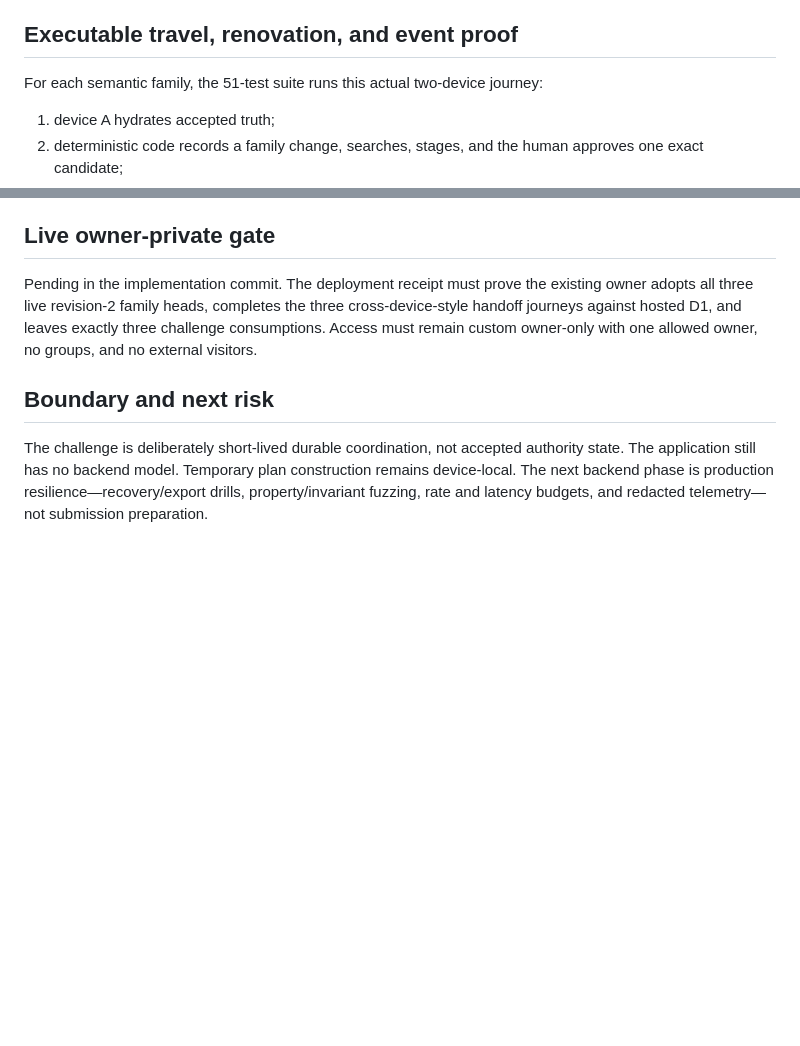
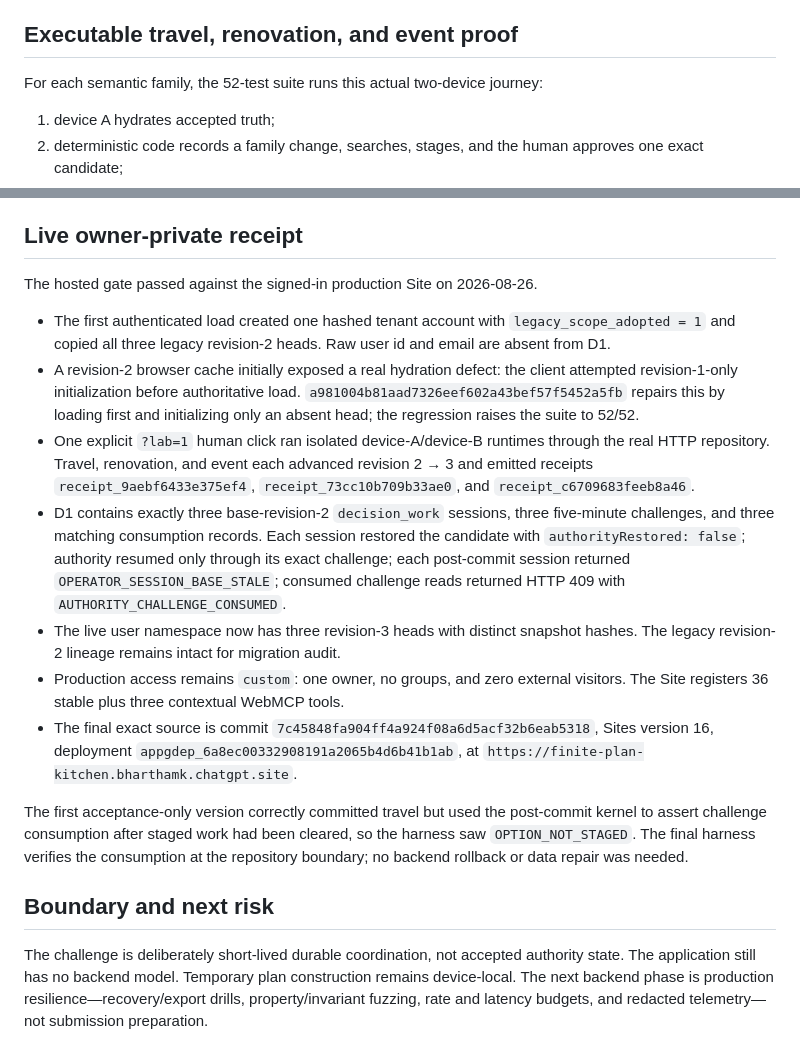
Before and after one commit to bharthamk/finite, a Markdown page: AUTHENTICATED_HANDOFF_ACCEPTANCE_2026-08-26.md, 2 parts joined by grey strips. Rendered like a GitHub page; blank space fills up the shorter version.

```diff
--- a/AUTHENTICATED_HANDOFF_ACCEPTANCE_2026-08-26.md
+++ b/AUTHENTICATED_HANDOFF_ACCEPTANCE_2026-08-26.md
@@ -51,7 +51,7 @@ the same atomic batch as the revision and receipt.
 
 ## Executable travel, renovation, and event proof
 
-For each semantic family, the 51-test suite runs this actual two-device journey:
+For each semantic family, the 52-test suite runs this actual two-device journey:
 
 1. device A hydrates accepted truth;
 2. deterministic code records a family change, searches, stages, and the human
@@ -93,13 +93,41 @@ real Worker:
   `legacy_scope_adopted = 1`, one copied user-A head, no user-B head, and one
   user-A-only operator session.
 
-## Live owner-private gate
+## Live owner-private receipt
 
-Pending in the implementation commit. The deployment receipt must prove the
-existing owner adopts all three live revision-2 family heads, completes the
-three cross-device-style handoff journeys against hosted D1, and leaves exactly
-three challenge consumptions. Access must remain custom owner-only with one
-allowed owner, no groups, and no external visitors.
+The hosted gate passed against the signed-in production Site on 2026-08-26.
+
+- The first authenticated load created one hashed tenant account with
+  `legacy_scope_adopted = 1` and copied all three legacy revision-2 heads. Raw
+  user id and email are absent from D1.
+- A revision-2 browser cache initially exposed a real hydration defect: the
+  client attempted revision-1-only initialization before authoritative load.
+  `a981004b81aad7326eef602a43bef57f5452a5fb` repairs this by loading first and
+  initializing only an absent head; the regression raises the suite to 52/52.
+- One explicit `?lab=1` human click ran isolated device-A/device-B runtimes
+  through the real HTTP repository. Travel, renovation, and event each advanced
+  revision 2 → 3 and emitted receipts `receipt_9aebf6433e375ef4`,
+  `receipt_73cc10b709b33ae0`, and `receipt_c6709683feeb8a46`.
+- D1 contains exactly three base-revision-2 `decision_work` sessions, three
+  five-minute challenges, and three matching consumption records. Each session
+  restored the candidate with `authorityRestored: false`; authority resumed only
+  through its exact challenge; each post-commit session returned
+  `OPERATOR_SESSION_BASE_STALE`; consumed challenge reads returned HTTP 409 with
+  `AUTHORITY_CHALLENGE_CONSUMED`.
+- The live user namespace now has three revision-3 heads with distinct snapshot
+  hashes. The legacy revision-2 lineage remains intact for migration audit.
+- Production access remains `custom`: one owner, no groups, and zero external
+  visitors. The Site registers 36 stable plus three contextual WebMCP tools.
+- The final exact source is commit
+  `7c45848fa904ff4a924f08a6d5acf32b6eab5318`, Sites version 16, deployment
+  `appgdep_6a8ec00332908191a2065b4d6b41b1ab`, at
+  `https://finite-plan-kitchen.bharthamk.chatgpt.site`.
+
+The first acceptance-only version correctly committed travel but used the
+post-commit kernel to assert challenge consumption after staged work had been
+cleared, so the harness saw `OPTION_NOT_STAGED`. The final harness verifies the
+consumption at the repository boundary; no backend rollback or data repair was
+needed.
 
 ## Boundary and next risk
 
```
Also changed, not shown: BACKEND_ENGINEERING_PLAN_2026-08-26.md (+9 -1 lines), README.md (+2 -1 lines).
